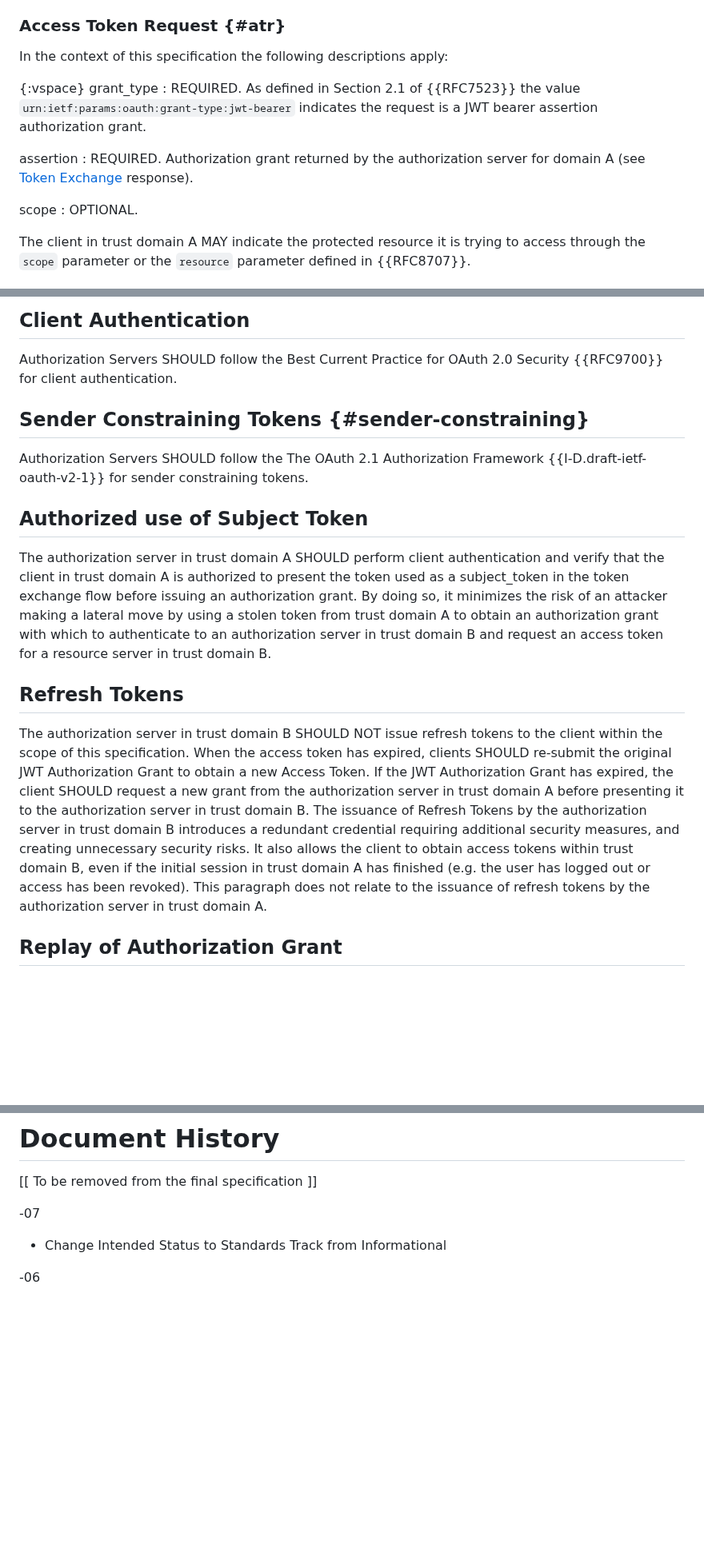
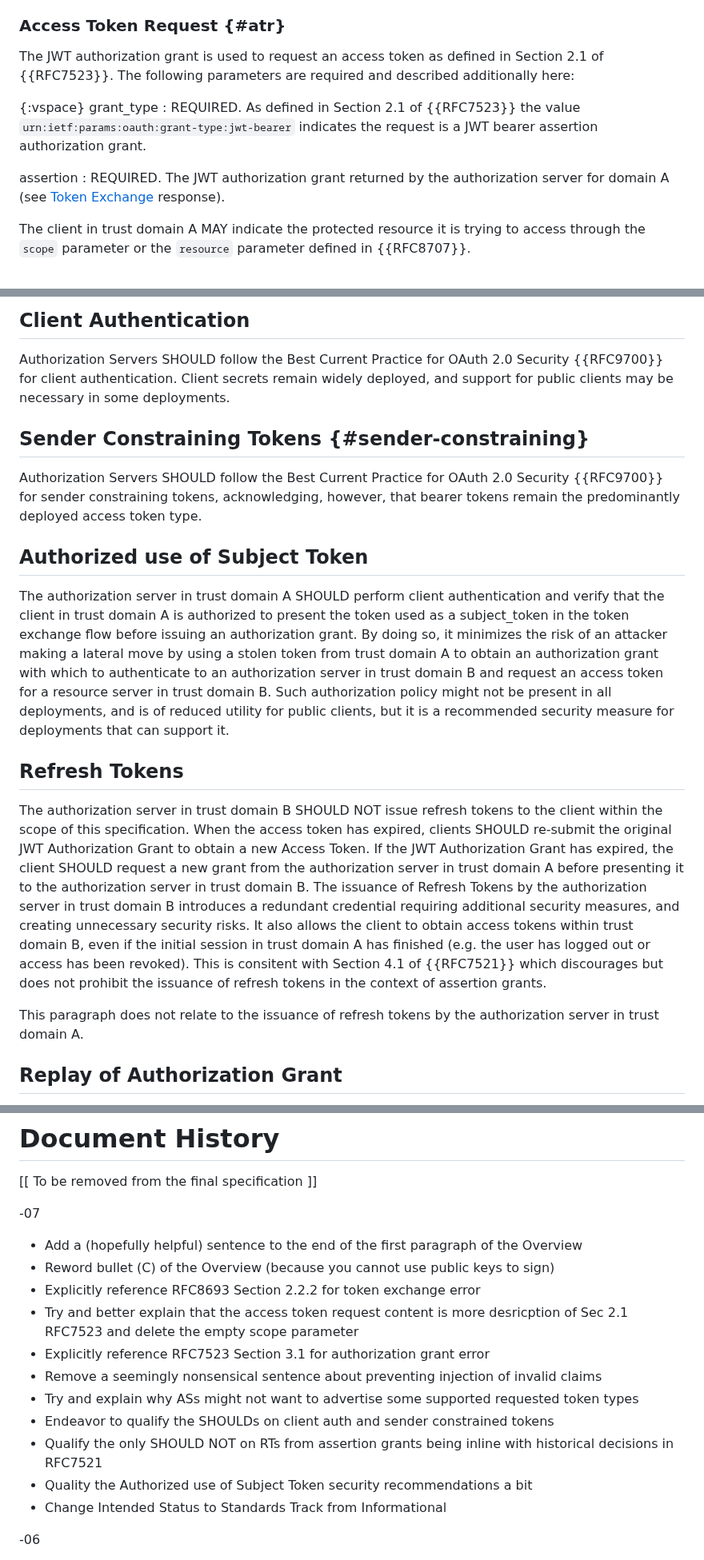
Before and after one commit to oauth-wg/oauth-identity-chaining, a Markdown page: draft-ietf-oauth-identity-chaining.md, 3 parts joined by grey strips. Shown at 80% size. Rendered like a GitHub page; blank space fills up the shorter version.

Commit message:
shepherd review updates (#176)
* Add a (hopefully helpful) sentence to the end of the first paragraph of the Overview

* Reword bullet (C) of the Overview (because you cannot use public keys to sign)

* Explicitly reference RFC8693 Section 2.2.2 of for token exchange error

* Try and better explain that the access token request content is more desricption of Sec 2.1 RFC7523 and delete the empty scope parameter

* Explicitly reference RFC7523 Section 3.1 for authorization grant error

* Remove a seemingly nonsensical sentence about preventing injection of invalid claims

* Try and explain why ASs might not want to advertise some supported requested token types

* Endevor to qualify the SHOULDs on client auth and sender constrained tokens

* Endeavor even

* Qualify the only SHOULD NOT on RTs from assertion grants being inline with historical decisions in RFC7521

* Quality the Authorized use of Subject Token security recommendations a bit

* Pieter's suggestion

Co-authored-by: PieterKas <90690777+PieterKas@users.noreply.github.com>

* Pieter's suggestion part deux

Co-authored-by: PieterKas <90690777+PieterKas@users.noreply.github.com>

* Apply suggestion from @aaronpk

Co-authored-by: Aaron Parecki <aaron@parecki.com>

* Apply suggestion from @bc-pi

Co-authored-by: Brian Campbell <71398439+bc-pi@users.noreply.github.com>

---------

Co-authored-by: PieterKas <90690777+PieterKas@users.noreply.github.com>
Co-authored-by: Aaron Parecki <aaron@parecki.com>

```diff
--- a/draft-ietf-oauth-identity-chaining.md
+++ b/draft-ietf-oauth-identity-chaining.md
@@ -211,17 +213,14 @@ The client in trust domain A uses the JWT authorization grant obtained from the
 
 ### Access Token Request {#atr}
 
-In the context of this specification the following descriptions apply:
+The JWT authorization grant is used to request an access token as defined in Section 2.1 of {{RFC7523}}. The following parameters are required and described additionally here:
 
 {:vspace}
 grant_type
 : REQUIRED. As defined in Section 2.1 of {{RFC7523}} the value `urn:ietf:params:oauth:grant-type:jwt-bearer` indicates the request is a JWT bearer assertion authorization grant.
 
 assertion
-: REQUIRED. Authorization grant returned by the authorization server for domain A (see [Token Exchange](#token-exchange) response).
-
-scope
-: OPTIONAL.
+: REQUIRED. The JWT authorization grant returned by the authorization server for domain A (see [Token Exchange](#token-exchange) response).
 
 The client in trust domain A MAY indicate the protected resource it is trying to access through the `scope` parameter or the `resource` parameter defined in {{RFC8707}}.
 
@@ -326,15 +327,21 @@ It is RECOMMENDED that any profile or deployment-specific implementation adopt e
 
 ## Client Authentication
 Authorization Servers SHOULD follow the Best Current Practice for OAuth 2.0 Security {{RFC9700}} for client authentication.
+Client secrets remain widely deployed, and support for public clients may be necessary in some deployments.
 
 ## Sender Constraining Tokens {#sender-constraining}
-Authorization Servers SHOULD follow the The OAuth 2.1 Authorization Framework {{I-D.draft-ietf-oauth-v2-1}} for sender constraining tokens.
+Authorization Servers SHOULD follow the Best Current Practice for OAuth 2.0 Security {{RFC9700}} for sender constraining tokens,
+acknowledging, however, that bearer tokens remain the predominantly deployed access token type.
 
 ## Authorized use of Subject Token
 The authorization server in trust domain A SHOULD perform client authentication and verify that the client in trust domain A is authorized to present the token used as a subject_token in the token exchange flow before issuing an authorization grant. By doing so, it minimizes the risk of an attacker making a lateral move by using a stolen token from trust domain A to obtain an authorization grant with which to authenticate to an authorization server in trust domain B and request an access token for a resource server in trust domain B.
+Such authorization policy might not be present in all deployments, and is of reduced utility for public clients, but it is a recommended security measure for deployments that can support it.
 
 ## Refresh Tokens
-The authorization server in trust domain B SHOULD NOT issue refresh tokens to the client within the scope of this specification. When the access token has expired, clients SHOULD re-submit the original JWT Authorization Grant to obtain a new Access Token. If the JWT Authorization Grant has expired, the client SHOULD request a new grant from the authorization server in trust domain A before presenting it to the authorization server in trust domain B. The issuance of Refresh Tokens by the authorization server in trust domain B introduces a redundant credential requiring additional security measures, and creating unnecessary security risks. It also allows the client to obtain access tokens within trust domain B, even if the initial session in trust domain A has finished (e.g. the user has logged out or access has been revoked). This paragraph does not relate to the issuance of refresh tokens by the authorization server in trust domain A.
+The authorization server in trust domain B SHOULD NOT issue refresh tokens to the client within the scope of this specification. When the access token has expired, clients SHOULD re-submit the original JWT Authorization Grant to obtain a new Access Token. If the JWT Authorization Grant has expired, the client SHOULD request a new grant from the authorization server in trust domain A before presenting it to the authorization server in trust domain B. The issuance of Refresh Tokens by the authorization server in trust domain B introduces a redundant credential requiring additional security measures, and creating unnecessary security risks. It also allows the client to obtain access tokens within trust domain B, even if the initial session in trust domain A has finished (e.g. the user has logged out or access has been revoked).
+This is consitent with Section 4.1 of {{RFC7521}} which discourages but does not prohibit the issuance of refresh tokens in the context of assertion grants.
+
+This paragraph does not relate to the issuance of refresh tokens by the authorization server in trust domain A.
 
 ## Replay of Authorization Grant
 The authorization grant obtained from the Token Exchange process is a bearer token. If an attacker obtains an authorization grant issued to a client in trust domain A, it could replay it to an authorization server in trust domain B to obtain an access token. Implementations SHOULD evaluate this risk and deploy appropriate mitigations based on their threat model and deployment environment. Mitigations include, but are not limited to:
@@ -541,6 +548,16 @@ The editors would like to thank Patrick Harding, Joe Jubinski, Watson Ladd, Just
 
 -07
 
+* Add a (hopefully helpful) sentence to the end of the first paragraph of the Overview
+* Reword bullet (C) of the Overview (because you cannot use public keys to sign)
+* Explicitly reference RFC8693 Section 2.2.2 for token exchange error
+* Try and better explain that the access token request content is more desricption of Sec 2.1 RFC7523 and delete the empty scope parameter
+* Explicitly reference RFC7523 Section 3.1 for authorization grant error
+* Remove a seemingly nonsensical sentence about preventing injection of invalid claims
+* Try and explain why ASs might not want to advertise some supported requested token types
+* Endeavor to qualify the SHOULDs on client auth and sender constrained tokens
+* Qualify the only SHOULD NOT on RTs from assertion grants being inline with historical decisions in RFC7521
+* Quality the Authorized use of Subject Token security recommendations a bit
 * Change Intended Status to Standards Track from Informational
 
 -06
```
Also changed, not shown: other parts of draft-ietf-oauth-identity-chaining.md (+9 -5 lines).
